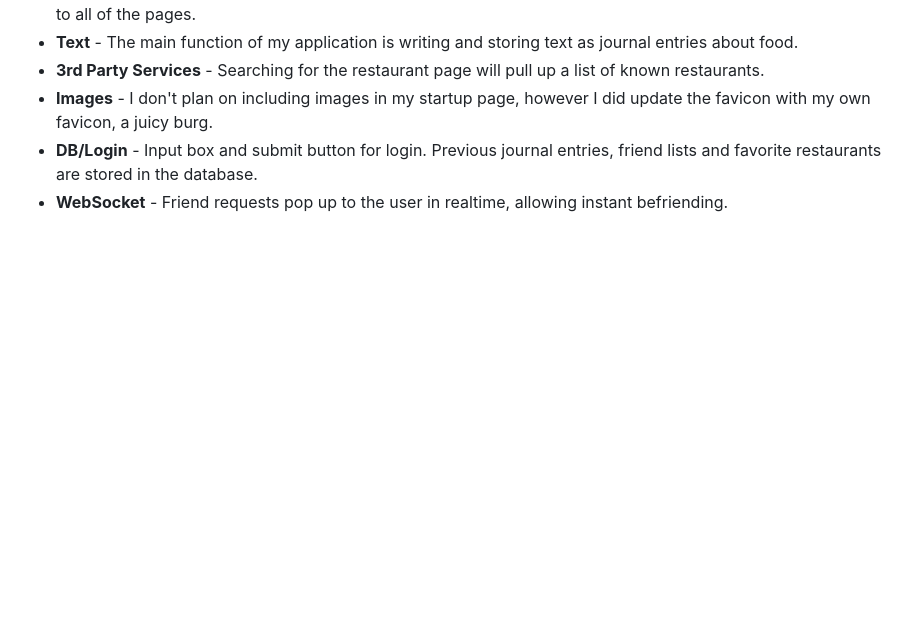
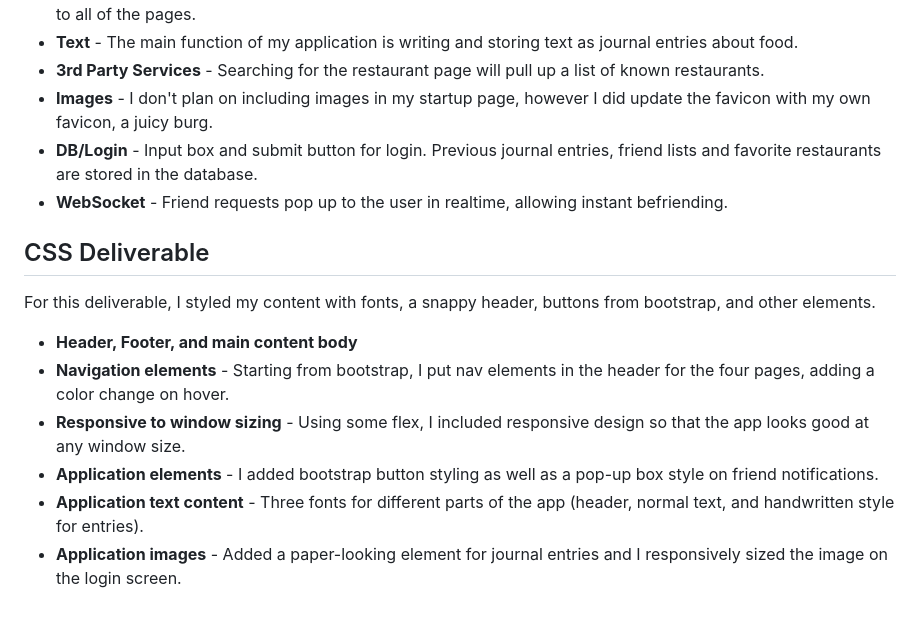
Before and after one commit to BlakeCalkins/startup, a Markdown page: README.md, the part around the change. GitHub-like rendering; blank space fills up the shorter version.

Commit message:
Update README.md CSS Deliverable

```diff
--- a/README.md
+++ b/README.md
@@ -50,3 +50,13 @@ For this deliverable I built out the structure of my application using HTML.
 - **Images** - I don't plan on including images in my startup page, however I did update the favicon with my own favicon, a juicy burg.
 - **DB/Login** - Input box and submit button for login. Previous journal entries, friend lists and favorite restaurants are stored in the database.
 - **WebSocket** - Friend requests pop up to the user in realtime, allowing instant befriending.
+
+## CSS Deliverable
+For this deliverable, I styled my content with fonts, a snappy header, buttons from bootstrap, and other elements.
+
+- **Header, Footer, and main content body**
+- **Navigation elements** - Starting from bootstrap, I put nav elements in the header for the four pages, adding a color change on hover.
+- **Responsive to window sizing** - Using some flex, I included responsive design so that the app looks good at any window size.
+- **Application elements** - I added bootstrap button styling as well as a pop-up box style on friend notifications.
+- **Application text content** - Three fonts for different parts of the app (header, normal text, and handwritten style for entries).
+- **Application images** - Added a paper-looking element for journal entries and I responsively sized the image on the login screen.
```
